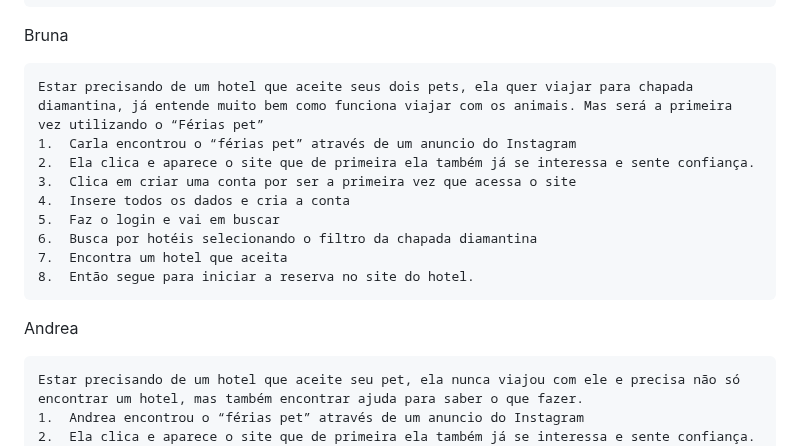
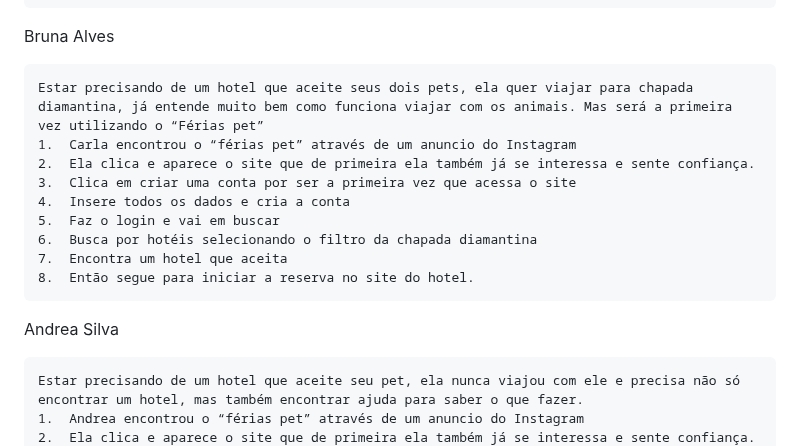
Before and after one commit to Anndrei87/FeriasPet, a Markdown page: README.md, the part around the change. Rendered like a GitHub page.

```diff
--- a/README.md
+++ b/README.md
@@ -286,7 +286,7 @@ Marina Oliveira
 	8.	Encontra um hotel que aceita e tem um veterinário ao lado. Além de ter 5 estrelas
 	9.	Então segue para iniciar a reserva no site do hotel.
 
-Bruna
+Bruna Alves
 
 	Estar precisando de um hotel que aceite seus dois pets, ela quer viajar para chapada diamantina, já entende muito bem como funciona viajar com os animais. Mas será a primeira vez utilizando o “Férias pet”
 	1.	Carla encontrou o “férias pet” através de um anuncio do Instagram
@@ -298,7 +298,7 @@ Bruna
 	7.	Encontra um hotel que aceita
 	8.	Então segue para iniciar a reserva no site do hotel.
 
-Andrea
+Andrea Silva
 
 	Estar precisando de um hotel que aceite seu pet, ela nunca viajou com ele e precisa não só encontrar um hotel, mas também encontrar ajuda para saber o que fazer.
 	1.	Andrea encontrou o “férias pet” através de um anuncio do Instagram
```
